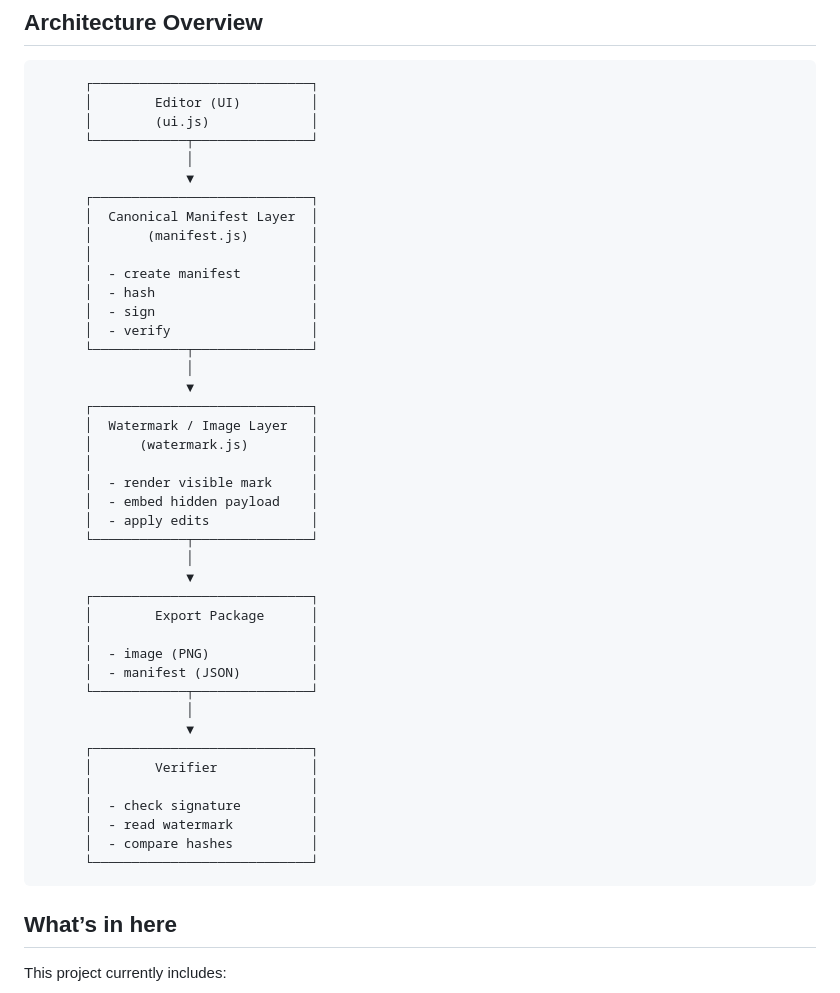
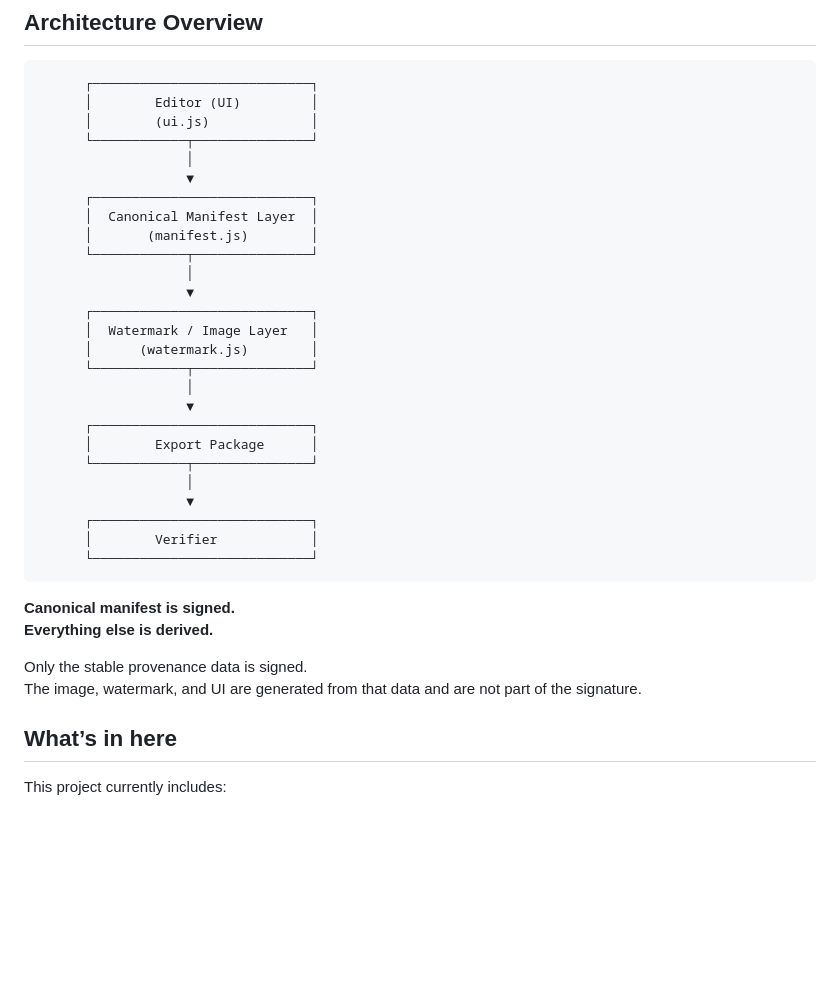
Before and after one commit to surachno/aem-protocol, a Markdown page: README.md, the part around the change. Rendered like a GitHub page; blank space fills up the shorter version.

Commit message:
Simplify README by removing component details
Removed detailed descriptions of components in the README.

```diff
--- a/README.md
+++ b/README.md
@@ -41,39 +41,29 @@ The prototype uses a simple state system:
           ┌────────────────────────────┐
           │  Canonical Manifest Layer  │
           │       (manifest.js)        │
-          │                            │
-          │  - create manifest         │
-          │  - hash                    │
-          │  - sign                    │
-          │  - verify                  │
           └────────────┬───────────────┘
                        │
                        ▼
           ┌────────────────────────────┐
           │  Watermark / Image Layer   │
           │      (watermark.js)        │
-          │                            │
-          │  - render visible mark     │
-          │  - embed hidden payload    │
-          │  - apply edits             │
           └────────────┬───────────────┘
                        │
                        ▼
           ┌────────────────────────────┐
           │        Export Package      │
-          │                            │
-          │  - image (PNG)             │
-          │  - manifest (JSON)         │
           └────────────┬───────────────┘
                        │
                        ▼
           ┌────────────────────────────┐
           │        Verifier            │
-          │                            │
-          │  - check signature         │
-          │  - read watermark          │
-          │  - compare hashes          │
           └────────────────────────────┘
+
+**Canonical manifest is signed.
+Everything else is derived.**
+
+Only the stable provenance data is signed.
+The image, watermark, and UI are generated from that data and are not part of the signature.
 
 ## What’s in here
 
```
